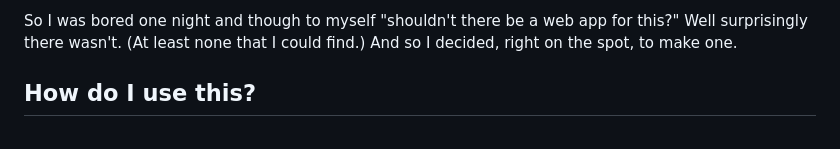
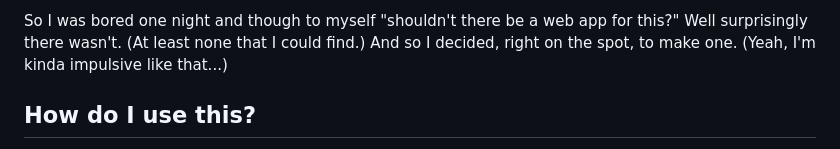
Before and after one commit to felixalexandercarao/TimeLord, a Markdown page: README.md, the part around the change. Drawn GitHub-style.

```diff
--- a/README.md
+++ b/README.md
@@ -29,7 +29,8 @@ play on one of several different devices -- phone, tablet and/or computer -- dep
 maintain the same list of event timers on each different device was getting to be a royal pain.
 
 So I was bored one night and though to myself "shouldn't there be a web app for this?" Well surprisingly there
-wasn't. (At least none that I could find.) And so I decided, right on the spot, to make one.
+wasn't. (At least none that I could find.) And so I decided, right on the spot, to make one. (Yeah, I'm kinda
+impulsive like that...)
 
 ## How do I use this?
 
```
